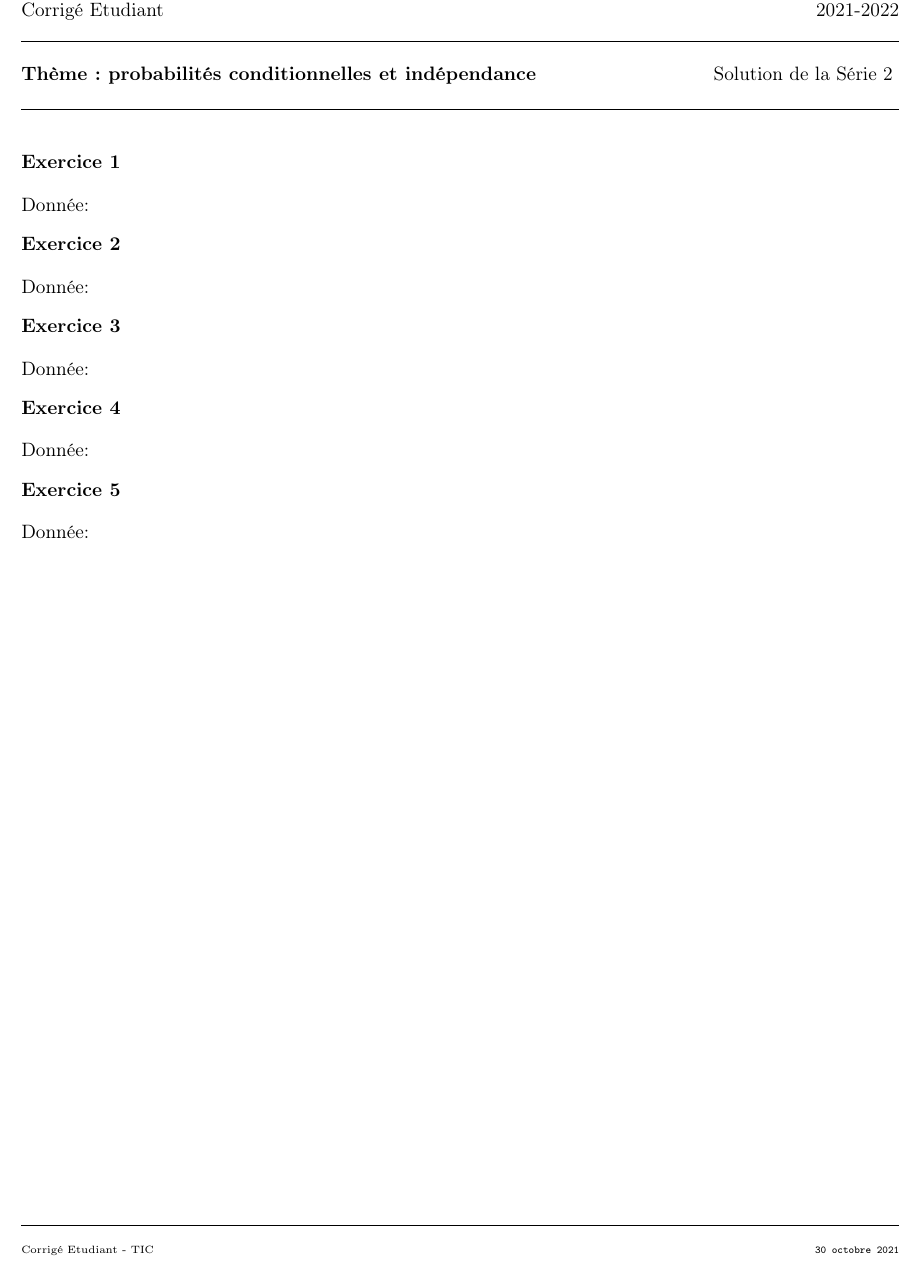
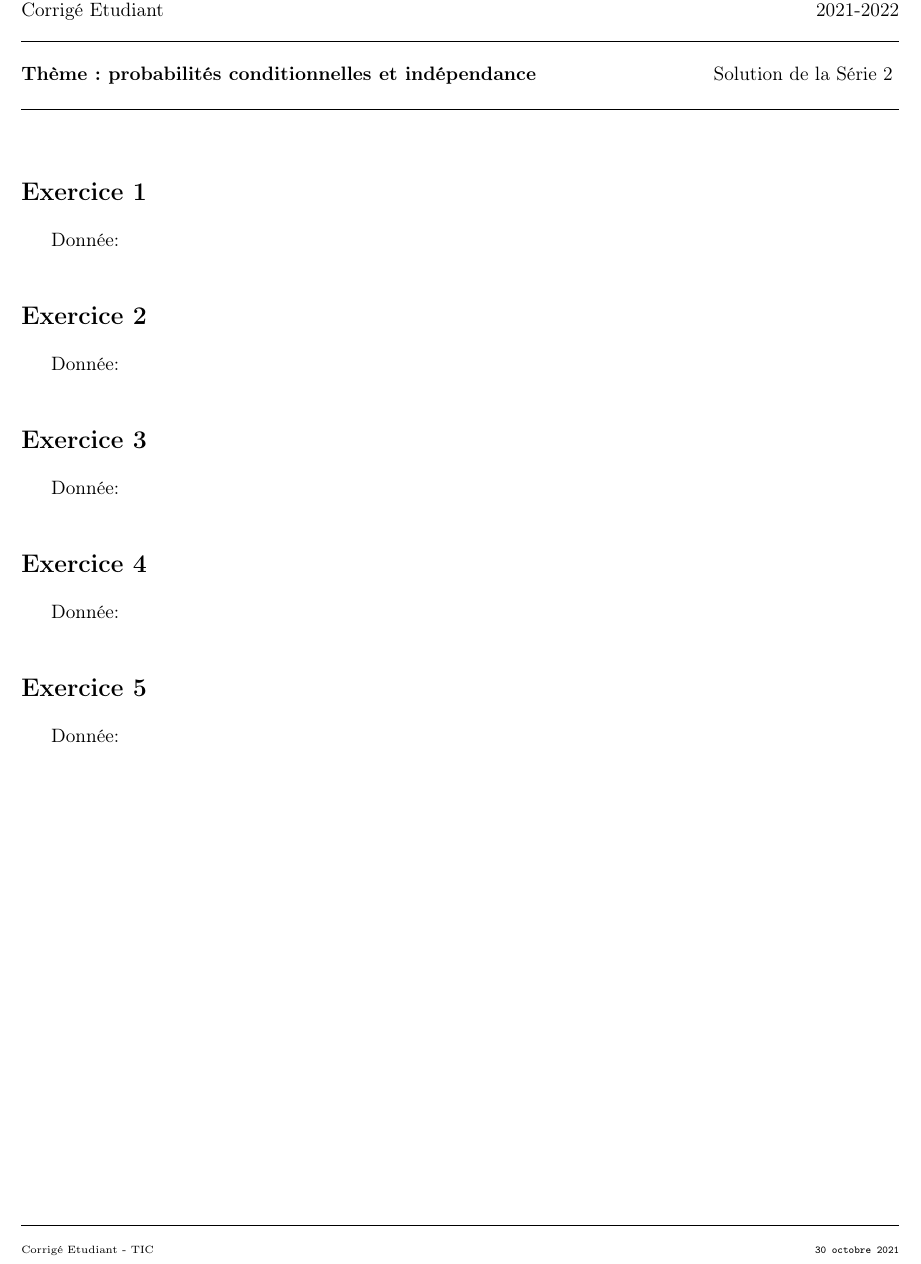
Before and after one commit to ODAncona/pst_collab, a LaTeX document (src/serie5/serie5.tex, which reads src/structure.tex): part of the page, cut so that both start at the same text. Compiled offline with LaTeX, dvips and Ghostscript.

```diff
--- a/src/serie5/serie5.tex
+++ b/src/serie5/serie5.tex
@@ -16,41 +16,37 @@
 	%
 	% Exercice 1
 	%
-	\exo
-	\donnee{}
-
-	\vspace{1mm}
+	\begin{exo}
+		\donnee{}
+	\end{exo}
 
 	%
 	% Exercice 2
 	%
-	\exo
-	\donnee{}
-
-	\vspace{1mm}
+	\begin{exo}
+		\donnee{}
+	\end{exo}
 
 	%
 	% Exercice 3
 	%
-	\exo
-	\donnee{}
-
-	\vspace{1mm}
+	\begin{exo}
+		\donnee{}
+	\end{exo}
 
 	%
 	% Exercice 4
 	%
-	\exo
-	\donnee{}
-
-	\vspace{1mm}
+	\begin{exo}
+		\donnee{}
+	\end{exo}
 
 	%
 	% Exercice 5
 	%
-	\exo
-	\donnee{}
-
+	\begin{exo}
+		\donnee{}
+	\end{exo}
 
 	%
 	% Footer
--- a/src/structure.tex
+++ b/src/structure.tex
@@ -1,10 +1,10 @@
-\documentclass[11pt,a4paper]{report}
+\documentclass[11pt,a4paper]{article}
 
 %
 % Packages
 %
-\usepackage[T1]{fontenc}
-\usepackage[utf8]{inputenc}
+\usepackage[T1]{fontenc} % Output font encoding for international characters
+\usepackage[utf8]{inputenc} % Required for inputting international characters
 \usepackage{amsmath,amsthm,amssymb}
 \usepackage[svgnames]{xcolor}
 \usepackage[english,french]{babel}
@@ -15,7 +15,7 @@
 \usepackage{graphicx} % Required to insert images
 \usepackage{array}
 \usepackage{booktabs} % Required for better horizontal rules in tables
-
+\usepackage{titlesec} % Required for modifying sections
 
 %
 % Constant and Variables
@@ -29,35 +29,16 @@
 \definecolor{vertfonce}{rgb}{0,0.5,0}
 
 %
-% Commands
+% Custom commands
 %
+
 \newcommand{\ds}{\displaystyle}
 \newcommand{\scr}{\scriptscriptstyle}
 \newcommand{\bs}[1]{\ensuremath{\boldsymbol{#1}}}
-\renewcommand{\leq}{\leqslant}
-\newenvironment{refer}
-{
-	\begin{list}
-		{}
-		{
-			\setlength{\labelwidth}{.5em}
-			\setlength{\leftmargin}{0.4cm}
-			\setlength{\itemsep}{0cm}
-		}
-	}
-	{\end{list}}
-%\pagenumbering{roman}
-%\setcounter{page}{1}
 
 %
-\newcounter{num}
-\newcommand{\exo}{\addtocounter{num}{1}\noindent{\bf{Exercice \thenum}}\\[-1mm]}
+\newcommand{\separation}{{\begin{center}\rule{10cm}{0.25pt}\end{center}}\noindent} % crée une barre
 %
-
-%
-\newcommand{\donnee}[1]{\\{Donnée: } \emph{#1}}
-%
-
 
 %
 % Math
@@ -91,7 +72,52 @@
 \newcommand{\intervalleof}[2]{\intervalle{]}{#1}{#2}{]}}
 \newcommand{\intervallefo}[2]{\intervalle{[}{#1}{#2}{[}}
 \newcommand{\intervalleoo}[2]{\intervalle{]}{#1}{#2}{[}}
+
 %
-\newcommand{\separation}{{\begin{center}\rule{10cm}{0.25pt}\end{center}}\noindent}
+% Section
 %
+\titleformat
+{\section} % Section type being modified
+[block] % Shape type, can be: hang, block, display, runin, leftmargin, rightmargin, drop, wrap, frame
+{\Large\bfseries} % Format of the whole section
+{\assignmentQuestionName~\thesection} % Format of the section label
+{6pt} % Space between the title and label
+{} % Code before the label
+
+\titlespacing{\section}{0pt}{0.5\baselineskip}{0.5\baselineskip} % Spacing around section titles, the order is: left, before and after
+
+%
+%	Custom Exercice Environnment
+%
+\newcommand{\assignmentQuestionName}{Exercice} % The word to be used as a prefix to question numbers
+
+% Environment to be used for each question in the assignment
+\newenvironment{exo}{
+	\vspace{0.5\baselineskip} % Whitespace before the question
+	\section{} % Blank section title (e.g. just Exercice 2)
+}
+
+%------------------------------------------------
+
+% Environment for subquestions, takes 1 argument - the name of the section
+\newenvironment{subexo}[1]{
+	\subsection{#1}
+}{
+}
+
+%------------------------------------------------
+
+% Command to print a question sentence
+\newcommand{\donnee}[1]{
+	{Donnée: }
+	\emph{#1}
+	\vspace{0.5\baselineskip} % Whitespace afterwards
+}
+
+%------------------------------------------------
+
+% Command to print a box that breaks across pages with the question answer
+\newcommand{\answer}[1]{#1}
+%------------------------------------------------
+
 \frenchspacing
```
Also changed, not shown: src/serie1/serie1.tex (+16 -16 lines), src/serie2/serie2.tex (+14 -14 lines), src/serie3/serie3.tex (+13 -18 lines), src/serie4/serie4.tex (+15 -18 lines), dst/serie1.pdf, dst/serie2.pdf, dst/serie3.pdf, dst/serie4.pdf, dst/serie5.pdf.
